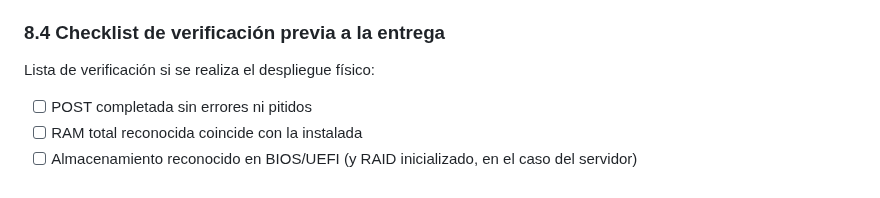
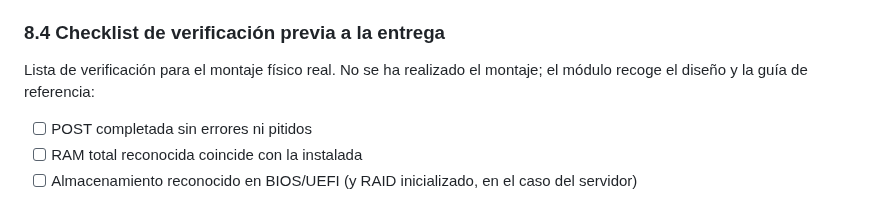
Before and after one commit to GabTS75/vectorsec-project, a Markdown page: modulo1-hardware/README.md, the part around the change. Rendered like a GitHub page.

Commit message:
revisión

```diff
--- a/modulo1-hardware/README.md
+++ b/modulo1-hardware/README.md
@@ -147,7 +147,7 @@ Este procedimiento de montaje es aplicable para ambos equipos, con ciertos matic
 
 ### 8.4 Checklist de verificación previa a la entrega
 
-Lista de verificación si se realiza el despliegue físico:
+Lista de verificación para el montaje físico real. No se ha realizado el montaje; el módulo recoge el diseño y la guía de referencia:
 
 - [ ] POST completada sin errores ni pitidos
 - [ ] RAM total reconocida coincide con la instalada
```
